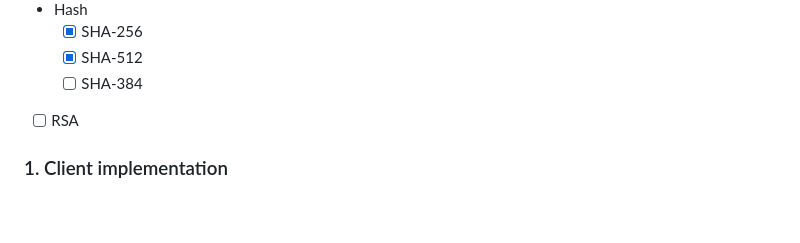
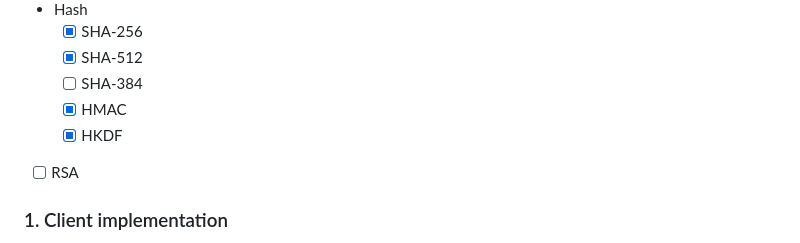
Before and after one commit to lukasvrenner/turtls, a Markdown page: ROADMAP.md, the part around the change. Drawn GitHub-style; blank space fills up the shorter version.

Commit message:
docs(roadmap): add HMAC and HKDF to crylib features

```diff
--- a/ROADMAP.md
+++ b/ROADMAP.md
@@ -36,6 +36,8 @@ A work-in-progress implementation of the TLS 1.3 protocol (RFC 8446) in Rust, pr
     - [x] SHA-256
     - [x] SHA-512
     - [ ] SHA-384
+    - [x] HMAC
+    - [x] HKDF
 - [ ] RSA
 
 ### 1. Client implementation
```
